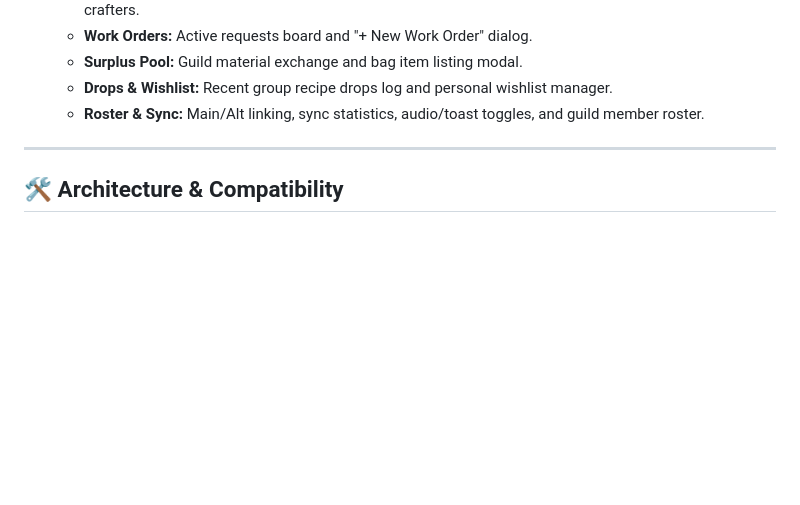
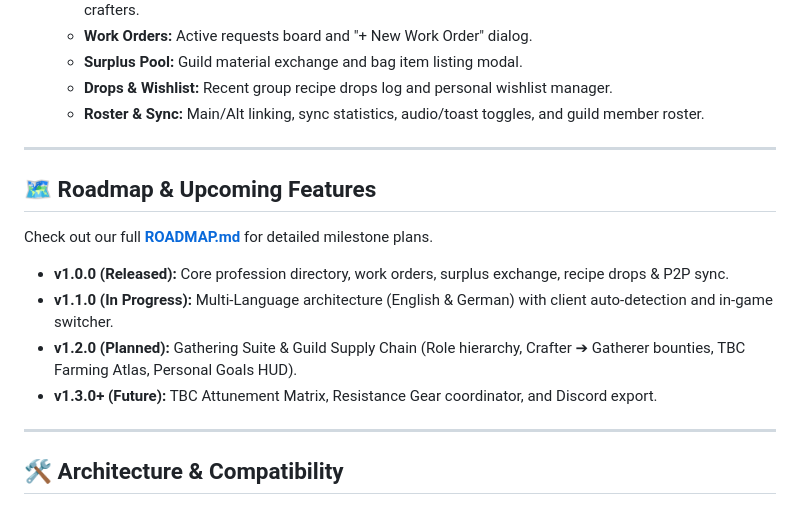
Before and after one commit to VhelCodez/GSFHub, a Markdown page: README.md, the part around the change. Rendered like a GitHub page; blank space fills up the shorter version.

Commit message:
Add development roadmap and milestone overview

```diff
--- a/README.md
+++ b/README.md
@@ -75,6 +75,17 @@
 
 ---
 
+## 🗺️ Roadmap & Upcoming Features
+
+Check out our full **[ROADMAP.md](ROADMAP.md)** for detailed milestone plans.
+
+- **v1.0.0 (Released):** Core profession directory, work orders, surplus exchange, recipe drops & P2P sync.
+- **v1.1.0 (In Progress):** Multi-Language architecture (English & German) with client auto-detection and in-game switcher.
+- **v1.2.0 (Planned):** Gathering Suite & Guild Supply Chain (Role hierarchy, Crafter ➔ Gatherer bounties, TBC Farming Atlas, Personal Goals HUD).
+- **v1.3.0+ (Future):** TBC Attunement Matrix, Resistance Gear coordinator, and Discord export.
+
+---
+
 ## 🛠️ Architecture & Compatibility
 
 - **Target Engine:** Modern WoW Classic TBC (`Interface: 20504`, compatible with modern Classic Lua/FrameXML).
```
Also changed, not shown: ROADMAP.md (added, +60 -0 lines).
